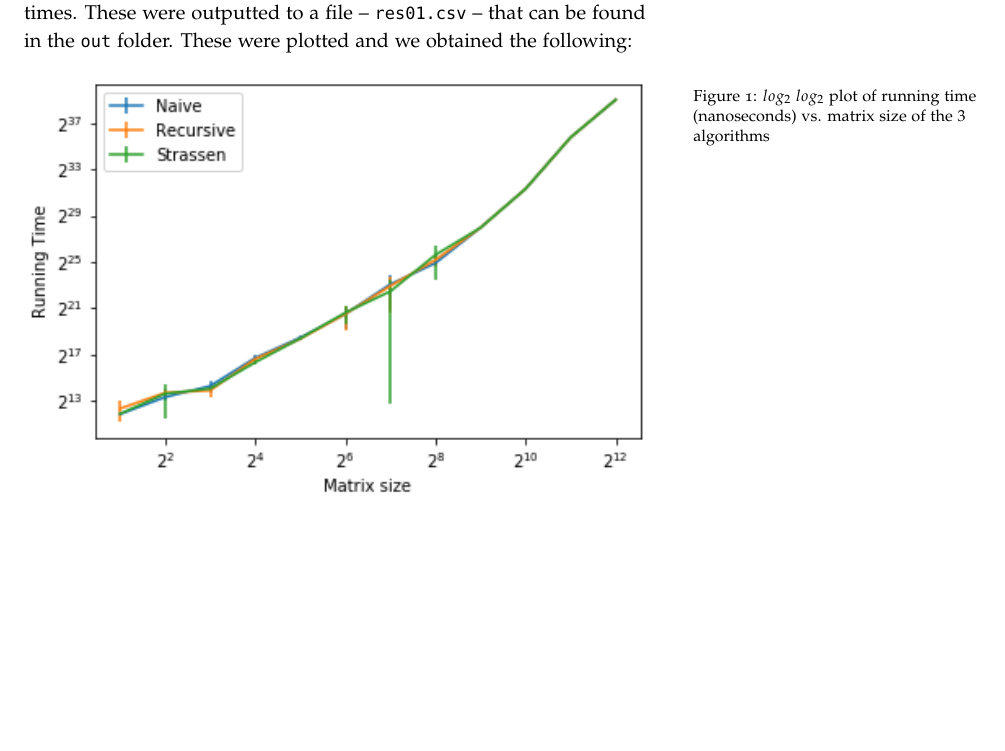
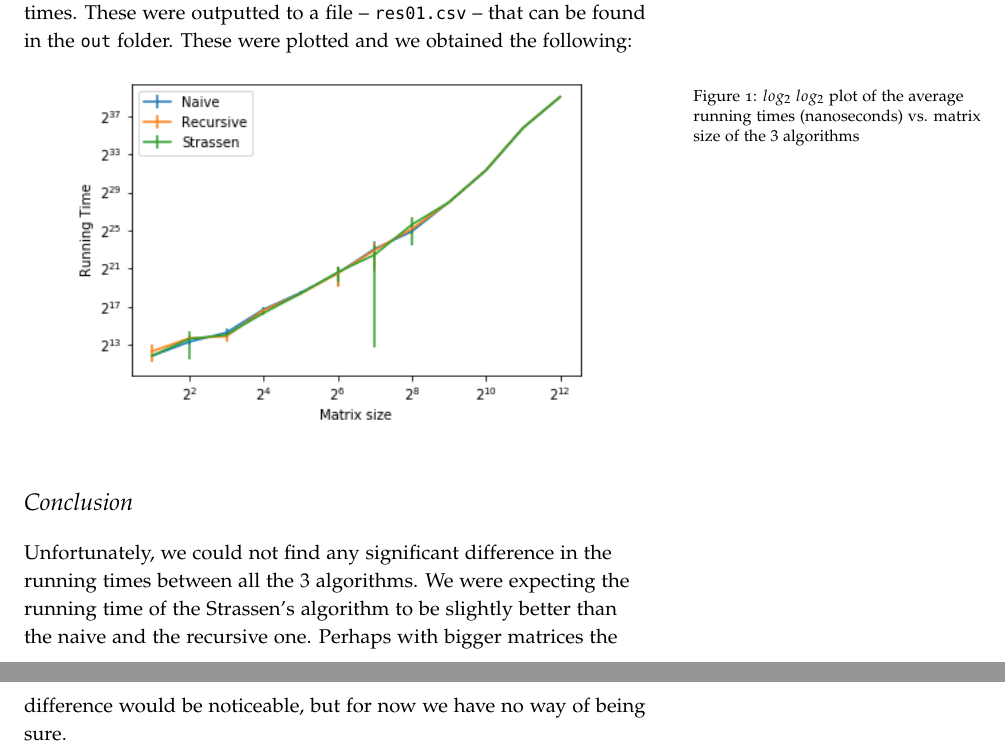
Before and after one commit to hugo-brito/Applied-Algorithms-CodeJudge, a LaTeX document (out/matrixMultiplication/report.tex): part of page 3 of 3 before the commit and two parts of pages 3 and 4 of 4 after it, the two joined at a grey line, cut so that both start at the same text, the shorter picture padded with empty space. Compiled offline with pdfLaTeX.

Commit message:
finished the report

```diff
--- a/out/matrixMultiplication/report.tex
+++ b/out/matrixMultiplication/report.tex
@@ -75,14 +75,19 @@ All the matrix multiplication algorithms pass all tests on Code Judge. Also, to
 \end{itemize}
 \end{tcolorbox}
 
-\bigskip\noindent
+% \bigskip
+\noindent
 We have ran the described experiment and obtained the running times. These were outputted to a file -- {\tt res01.csv} -- that can be found in the {\tt out} folder. These were plotted and we obtained the following:
 
-\begin{figure}[!h]
-  \includegraphics[width=\linewidth]{out/matrixMultiplication/matrixmult.png}
-  \caption{$log_2$ $log_2$ plot of running time (nanoseconds) vs. matrix size of the $3$ algorithms}
+\begin{figure}[h!tb]
+\centering
+%[width=\linewidth]
+  \includegraphics[scale=0.67]{out/matrixMultiplication/matrixmult.png}
+  \caption{$log_2$ $log_2$ plot of the average running times (nanoseconds) vs. matrix size of the $3$ algorithms}
   \label{fig:Plot}
 \end{figure}
 
+\section{Conclusion}
+Unfortunately, we could not find any significant difference in the running times between all the $3$ algorithms. We were expecting the running time of the Strassen's algorithm to be slightly better than the naive and the recursive one. Perhaps with bigger matrices the difference would be noticeable, but for now we have no way of being sure.
 
 \end{document}
```
